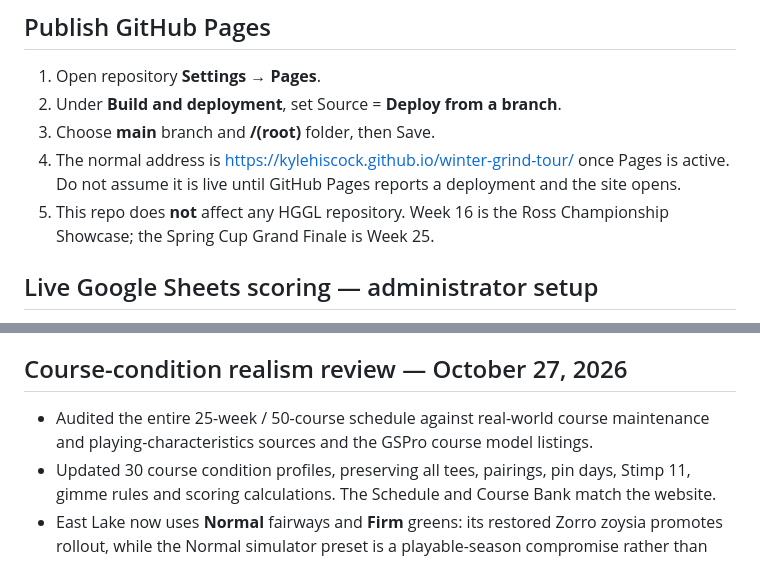
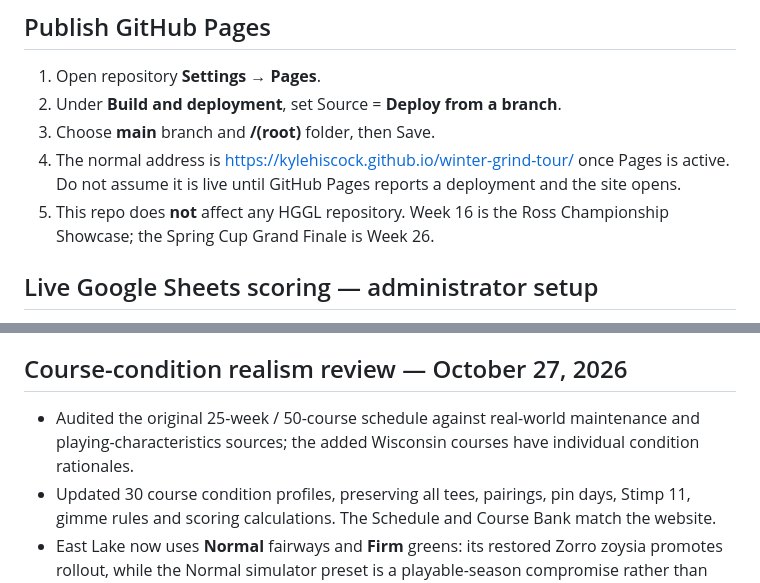
Before and after one commit to KyleHiscock/winter-grind-tour, a Markdown page: README.md, 2 parts joined by grey strips. GitHub-like rendering.

```diff
--- a/README.md
+++ b/README.md
@@ -18,7 +18,7 @@ Evergreen website for **Kyle Hiscock** and **Ryan Grace** at Skramble House of G
 2. Under **Build and deployment**, set Source = **Deploy from a branch**.
 3. Choose **main** branch and **/(root)** folder, then Save.
 4. The normal address is https://kylehiscock.github.io/winter-grind-tour/ once Pages is active. Do not assume it is live until GitHub Pages reports a deployment and the site opens.
-5. This repo does **not** affect any HGGL repository. Week 16 is the Ross Championship Showcase; the Spring Cup Grand Finale is Week 25.
+5. This repo does **not** affect any HGGL repository. Week 16 is the Ross Championship Showcase; the Spring Cup Grand Finale is Week 26.
 
 ## Live Google Sheets scoring — administrator setup
 
@@ -77,7 +77,7 @@ All source links and course-specific firmness/wind settings are maintained in th
 
 ## Course-condition realism review — October 27, 2026
 
-- Audited the entire 25-week / 50-course schedule against real-world course maintenance and playing-characteristics sources and the GSPro course model listings.
+- Audited the original 25-week / 50-course schedule against real-world maintenance and playing-characteristics sources; the added Wisconsin courses have individual condition rationales.
 - Updated 30 course condition profiles, preserving all tees, pairings, pin days, Stimp 11, gimme rules and scoring calculations. The Schedule and Course Bank match the website.
 - East Lake now uses **Normal** fairways and **Firm** greens: its restored Zorro zoysia promotes rollout, while the Normal simulator preset is a playable-season compromise rather than championship-extreme. TPC Scottsdale and Wolf Creek favor Normal overseeded desert fairways.
 - Coastal sand/fescue ground-game venues use firmer fairways, while wetter or irrigated parkland venues generally stay Normal. The five specifically exposed Gusty rounds are Carnoustie, Shinnecock Hills, Royal St Georges, Royal Portrush and Old Head.
```
Also changed, not shown: other parts of README.md (+13 -5 lines).
